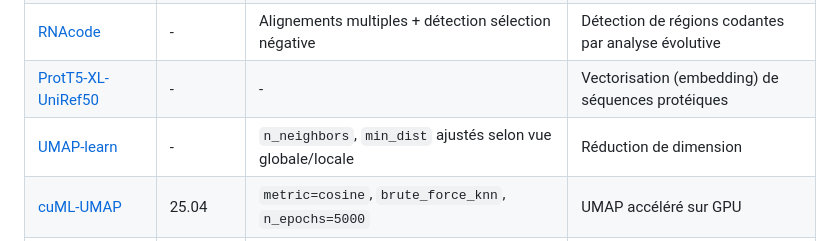
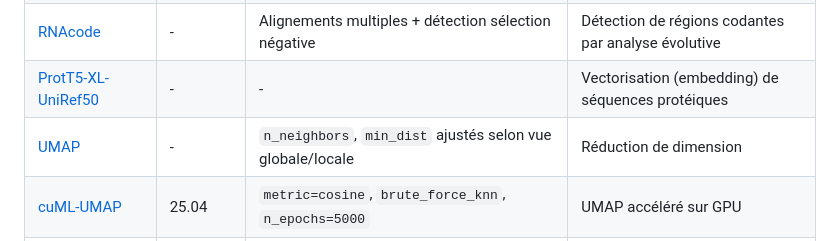
Before and after one commit to Tulgar-BioInformatic/phage-pppes, a Markdown page: README.md, the part around the change. Rendered like a GitHub page.

```diff
--- a/README.md
+++ b/README.md
@@ -18,7 +18,7 @@ Chaque entrée inclut la version (si connue), les paramètres principaux employ
 | [MMseqs2](https://github.com/soedinglab/MMseqs2) | - | `easy-search`, `easy-cluster`, `--min-seq-id 0.95 -c 0.95` (retrait redondances) | Recherche de similarité et clustering de séquences |
 | [RNAcode](https://github.com/s-will/RNAcode) | - | Alignements multiples + détection sélection négative | Détection de régions codantes par analyse évolutive |
 | [ProtT5-XL-UniRef50](https://github.com/agemagician/ProtTrans) | - | - | Vectorisation (embedding) de séquences protéiques |
-| [UMAP-learn](https://umap-learn.readthedocs.io/) | - | `n_neighbors`, `min_dist` ajustés selon vue globale/locale | Réduction de dimension |
+| [UMAP](https://umap-learn.readthedocs.io/) | - | `n_neighbors`, `min_dist` ajustés selon vue globale/locale | Réduction de dimension |
 | [cuML-UMAP](https://docs.rapids.ai/api/cuml/stable/) | 25.04 | `metric=cosine`, `brute_force_knn`, `n_epochs=5000` | UMAP accéléré sur GPU |
 | [DNAViewer](https://dnacanvas.com/) | - | - | Visualisation de cartes génomiques |
 | [Plotly](https://plotly.com/python/) | 6.1.2 | - | Visualisation interactive des résultats |
```
